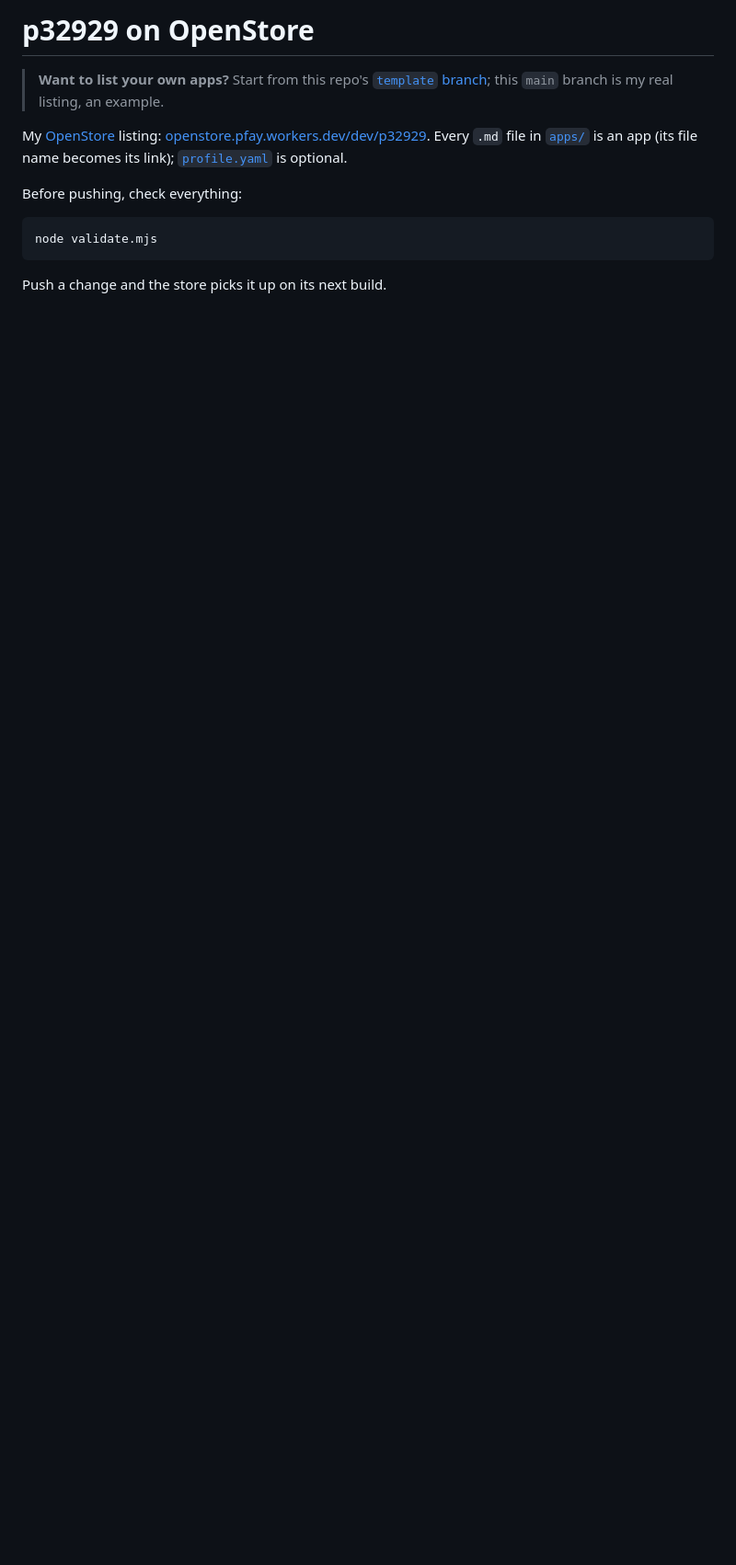
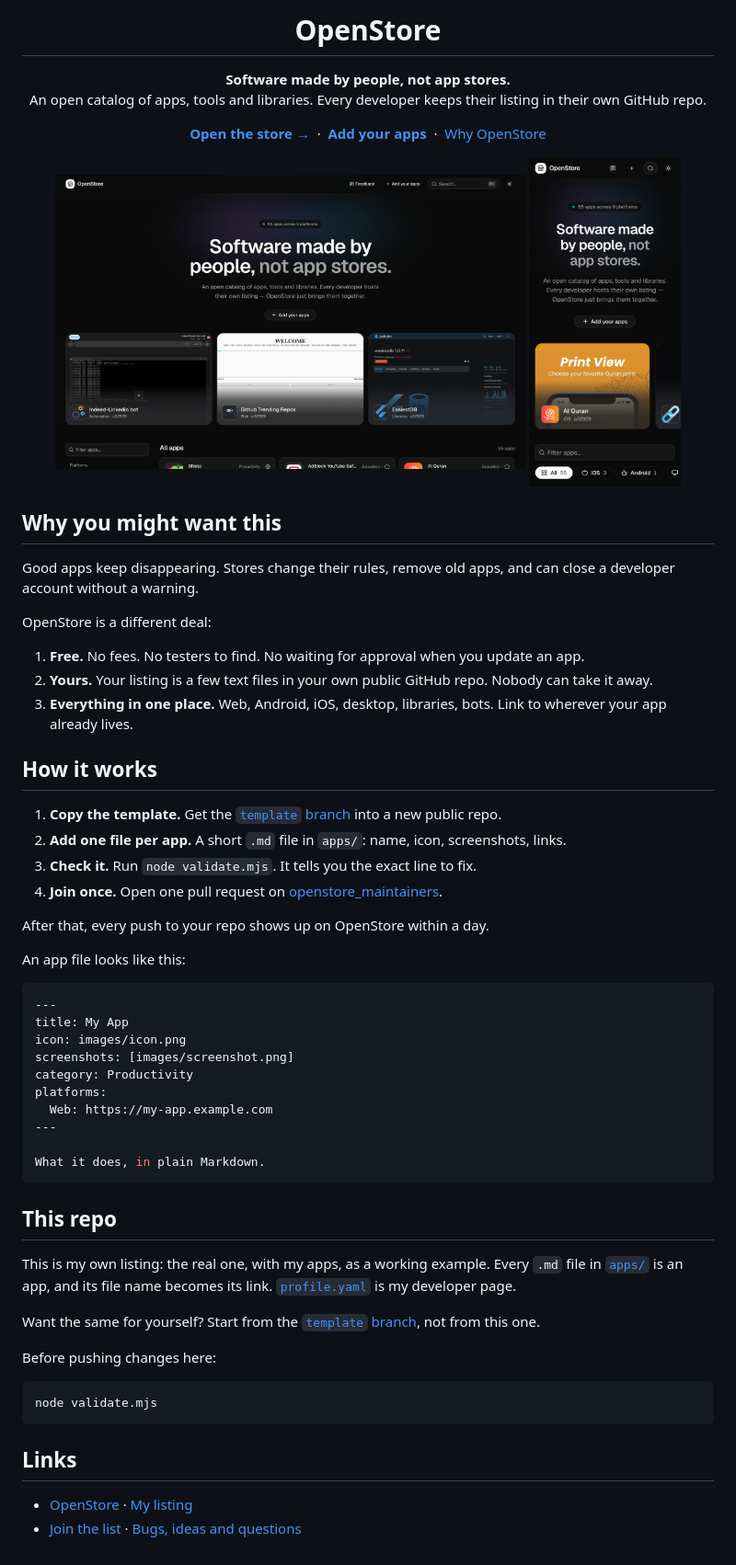
Before and after one commit to p32929/p32929_openstore, a Markdown page: README.md, the part around the change. Shown at 92% size. GitHub-like rendering; pictures changed too: docs/store-desktop.png (added), docs/store-mobile.png (added); blank space fills up the shorter version.

Commit message:
Rewrite the README: explain OpenStore, how to join, add screenshots
Co-Authored-By: Claude Sonnet 5.5 <noreply@anthropic.com>

````diff
--- a/README.md
+++ b/README.md
@@ -1,13 +1,60 @@
-# p32929 on OpenStore
+<h1 align="center">OpenStore</h1>
+<p align="center"><b>Software made by people, not app stores.</b><br>
+An open catalog of apps, tools and libraries. Every developer keeps their listing in their own GitHub repo.</p>
+<p align="center"><a href="https://openstore.pfay.workers.dev"><b>Open the store →</b></a> &nbsp;·&nbsp; <a href="https://openstore.pfay.workers.dev/add"><b>Add your apps</b></a> &nbsp;·&nbsp; <a href="https://openstore.pfay.workers.dev/why">Why OpenStore</a></p>
 
-> **Want to list your own apps?** Start from this repo's [`template` branch](https://github.com/p32929/p32929_openstore/tree/template); this `main` branch is my real listing, an example.
+<p align="center">
+  <a href="https://openstore.pfay.workers.dev"><img src="docs/store-desktop.png" alt="OpenStore on desktop" width="68%"></a>
+  <a href="https://openstore.pfay.workers.dev"><img src="docs/store-mobile.png" alt="OpenStore on mobile" width="22%"></a>
+</p>
 
-My [OpenStore](https://openstore.pfay.workers.dev) listing: [openstore.pfay.workers.dev/dev/p32929](https://openstore.pfay.workers.dev/dev/p32929). Every `.md` file in [`apps/`](apps/) is an app (its file name becomes its link); [`profile.yaml`](profile.yaml) is optional.
+## Why you might want this
 
-Before pushing, check everything:
+Good apps keep disappearing. Stores change their rules, remove old apps, and can close a developer account without a warning.
+
+OpenStore is a different deal:
+
+1. **Free.** No fees. No testers to find. No waiting for approval when you update an app.
+2. **Yours.** Your listing is a few text files in your own public GitHub repo. Nobody can take it away.
+3. **Everything in one place.** Web, Android, iOS, desktop, libraries, bots. Link to wherever your app already lives.
+
+## How it works
+
+1. **Copy the template.** Get the [`template` branch](https://github.com/p32929/p32929_openstore/tree/template) into a new public repo.
+2. **Add one file per app.** A short `.md` file in `apps/`: name, icon, screenshots, links.
+3. **Check it.** Run `node validate.mjs`. It tells you the exact line to fix.
+4. **Join once.** Open one pull request on [openstore_maintainers](https://github.com/p32929/openstore_maintainers).
+
+After that, every push to your repo shows up on OpenStore within a day.
+
+An app file looks like this:
+
+```yaml
+---
+title: My App
+icon: images/icon.png
+screenshots: [images/screenshot.png]
+category: Productivity
+platforms:
+  Web: https://my-app.example.com
+---
+
+What it does, in plain Markdown.
+```
+
+## This repo
+
+This is my own listing: the real one, with my apps, as a working example. Every `.md` file in [`apps/`](apps/) is an app, and its file name becomes its link. [`profile.yaml`](profile.yaml) is my developer page.
+
+Want the same for yourself? Start from the [`template` branch](https://github.com/p32929/p32929_openstore/tree/template), not from this one.
+
+Before pushing changes here:
 
 ```bash
 node validate.mjs
 ```
 
-Push a change and the store picks it up on its next build.
+## Links
+
+- [OpenStore](https://openstore.pfay.workers.dev) · [My listing](https://openstore.pfay.workers.dev/dev/p32929)
+- [Join the list](https://github.com/p32929/openstore_maintainers) · [Bugs, ideas and questions](https://github.com/p32929/openstore_feedback)
````
